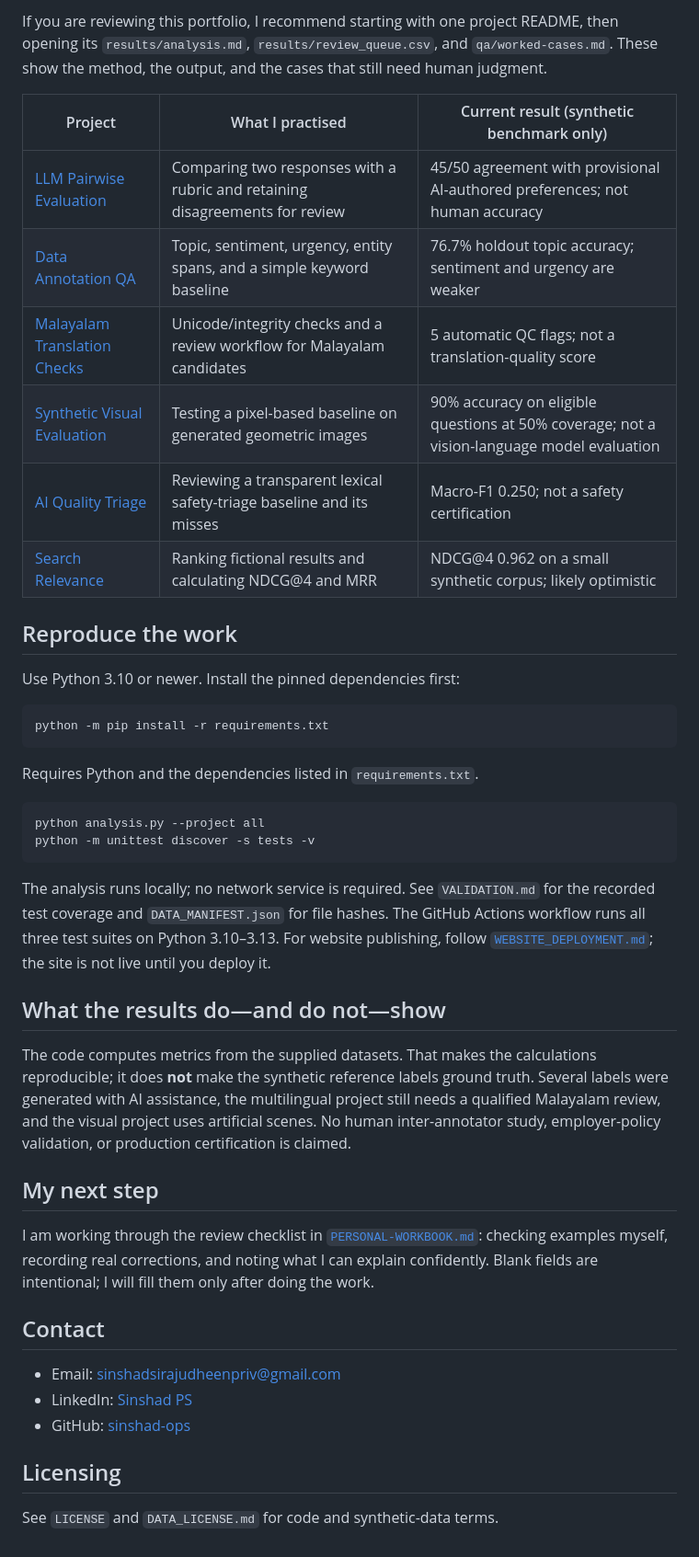
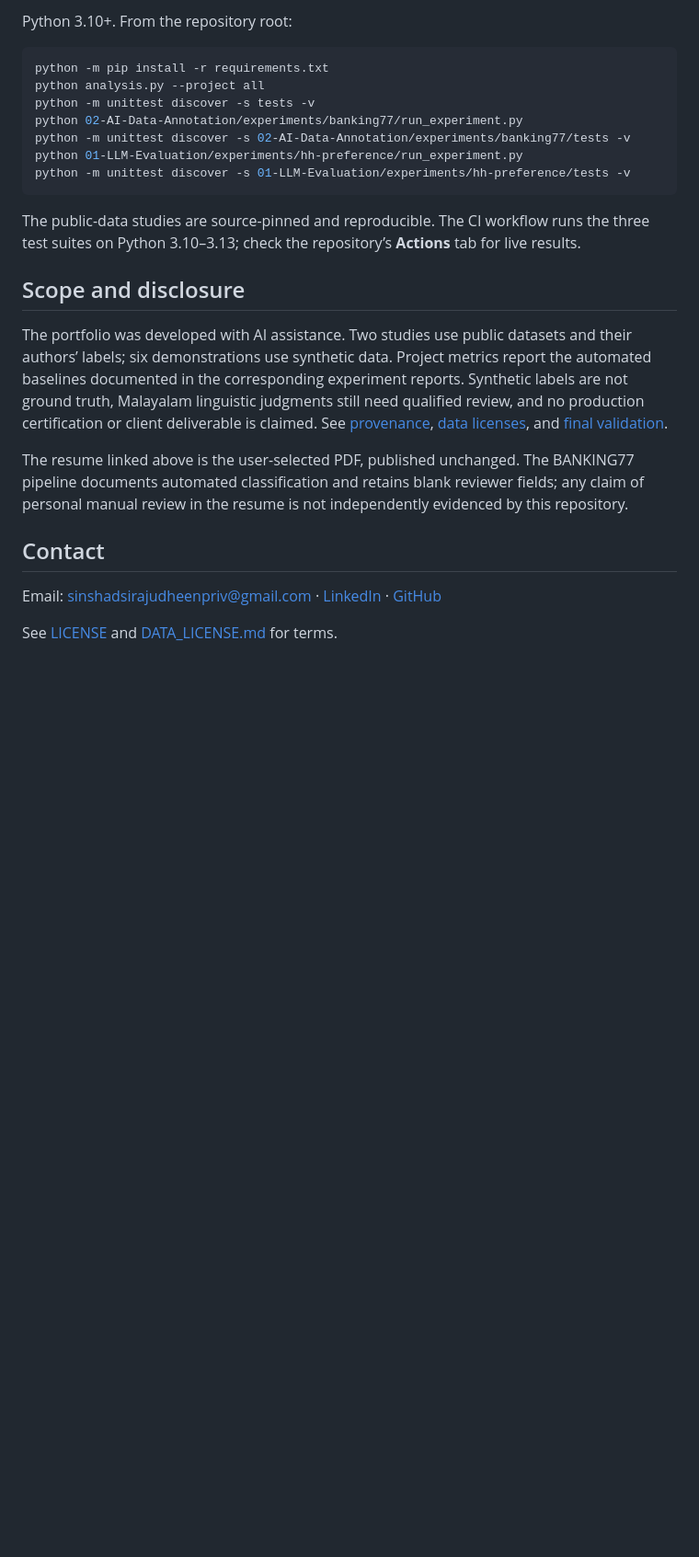
Before and after one commit to sinshad-ops/sinshad--portfolio, a Markdown page: README.md, the part around one of its changes. Shown at 92% size. Rendered like a GitHub page; blank space fills up the shorter version.

````diff
--- a/README.md
+++ b/README.md
@@ -63,47 +21,26 @@ python -m unittest discover -s 02-AI-Data-Annotation/experiments/banking77/tests
 
-If you are reviewing this portfolio, I recommend starting with one project README, then opening its `results/analysis.md`, `results/review_queue.csv`, and `qa/worked-cases.md`. These show the method, the output, and the cases that still need human judgment.
-
-| Project | What I practised | Current result (synthetic benchmark only) |
-|---|---|---|
-| [LLM Pairwise Evaluation](01-LLM-Evaluation/) | Comparing two responses with a rubric and retaining disagreements for review | 45/50 agreement with provisional AI-authored preferences; not human accuracy |
-| [Data Annotation QA](02-AI-Data-Annotation/) | Topic, sentiment, urgency, entity spans, and a simple keyword baseline | 76.7% holdout topic accuracy; sentiment and urgency are weaker |
-| [Malayalam Translation Checks](03-Multilingual-AI-Evaluation/) | Unicode/integrity checks and a review workflow for Malayalam candidates | 5 automatic QC flags; not a translation-quality score |
-| [Synthetic Visual Evaluation](04-Multimodal-AI-Evaluation/) | Testing a pixel-based baseline on generated geometric images | 90% accuracy on eligible questions at 50% coverage; not a vision-language model evaluation |
-| [AI Quality Triage](05-AI-Quality-Evaluation/) | Reviewing a transparent lexical safety-triage baseline and its misses | Macro-F1 0.250; not a safety certification |
-| [Search Relevance](06-Search-Relevance/) | Ranking fictional results and calculating NDCG@4 and MRR | NDCG@4 0.962 on a small synthetic corpus; likely optimistic |
-
-## Reproduce the work
-
-Use Python 3.10 or newer. Install the pinned dependencies first:
+Python 3.10+. From the repository root:
 
 ```bash
 python -m pip install -r requirements.txt
+python analysis.py --project all
+python -m unittest discover -s tests -v
+python 02-AI-Data-Annotation/experiments/banking77/run_experiment.py
+python -m unittest discover -s 02-AI-Data-Annotation/experiments/banking77/tests -v
+python 01-LLM-Evaluation/experiments/hh-preference/run_experiment.py
+python -m unittest discover -s 01-LLM-Evaluation/experiments/hh-preference/tests -v
 ```
 
+The public-data studies are source-pinned and reproducible. The CI workflow runs the three test suites on Python 3.10–3.13; check the repository’s **Actions** tab for live results.
 
-Requires Python and the dependencies listed in `requirements.txt`.
+## Scope and disclosure
 
-```bash
-python analysis.py --project all
-python -m unittest discover -s tests -v
-```
+The portfolio was developed with AI assistance. Two studies use public datasets and their authors’ labels; six demonstrations use synthetic data. Project metrics report the automated baselines documented in the corresponding experiment reports. Synthetic labels are not ground truth, Malayalam linguistic judgments still need qualified review, and no production certification or client deliverable is claimed. See [provenance](PROVENANCE.md), [data licenses](DATA_LICENSE.md), and [final validation](FINAL_VALIDATION.md).
 
-The analysis runs locally; no network service is required. See `VALIDATION.md` for the recorded test coverage and `DATA_MANIFEST.json` for file hashes. The GitHub Actions workflow runs all three test suites on Python 3.10–3.13. For website publishing, follow [`WEBSITE_DEPLOYMENT.md`](WEBSITE_DEPLOYMENT.md); the site is not live until you deploy it.
-
-## What the results do—and do not—show
-
-The code computes metrics from the supplied datasets. That makes the calculations reproducible; it does **not** make the synthetic reference labels ground truth. Several labels were generated with AI assistance, the multilingual project still needs a qualified Malayalam review, and the visual project uses artificial scenes. No human inter-annotator study, employer-policy validation, or production certification is claimed.
-
-## My next step
-
-I am working through the review checklist in [`PERSONAL-WORKBOOK.md`](PERSONAL-WORKBOOK.md): checking examples myself, recording real corrections, and noting what I can explain confidently. Blank fields are intentional; I will fill them only after doing the work.
+The resume linked above is the user-selected PDF, published unchanged. The BANKING77 pipeline documents automated classification and retains blank reviewer fields; any claim of personal manual review in the resume is not independently evidenced by this repository.
 
 ## Contact
 
-- Email: [sinshadsirajudheenpriv@gmail.com](mailto:sinshadsirajudheenpriv@gmail.com)
-- LinkedIn: [Sinshad PS](https://www.linkedin.com/in/sinshad-ps-587677418/)
-- GitHub: [sinshad-ops](https://github.com/sinshad-ops)
+Email: [sinshadsirajudheenpriv@gmail.com](mailto:sinshadsirajudheenpriv@gmail.com) · [LinkedIn](https://www.linkedin.com/in/sinshad-ps-587677418/) · [GitHub](https://github.com/sinshad-ops)
 
-## Licensing
-
-See `LICENSE` and `DATA_LICENSE.md` for code and synthetic-data terms.
+See [LICENSE](LICENSE) and [DATA_LICENSE.md](DATA_LICENSE.md) for terms.
````
Also changed, not shown: other parts of README.md (+12 -54 lines).
